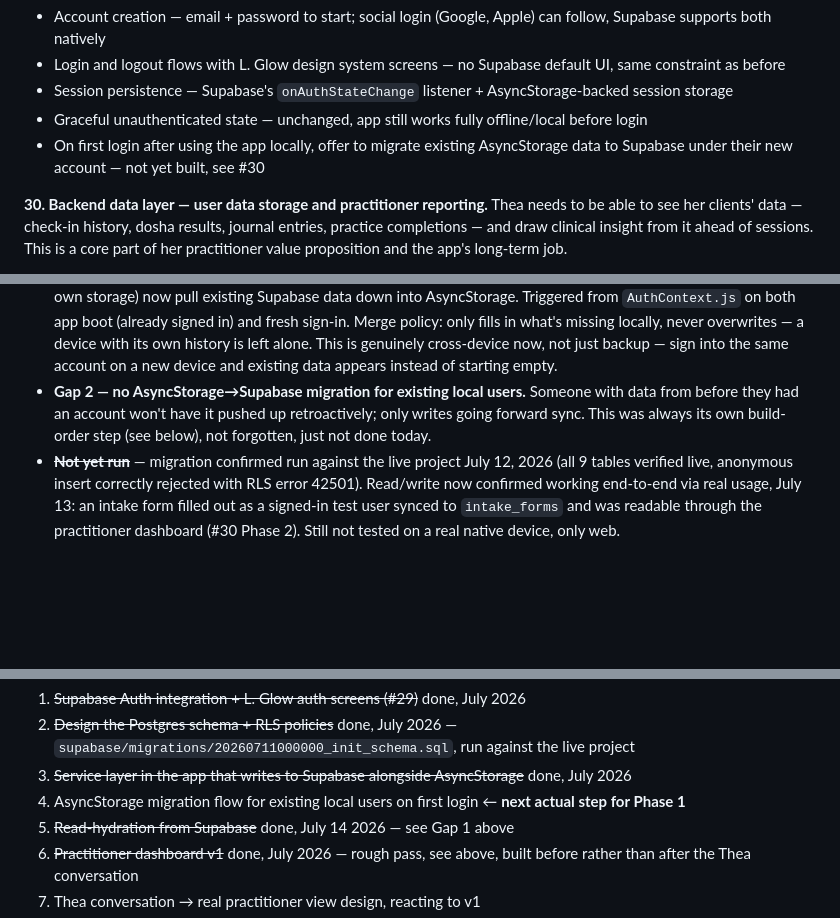
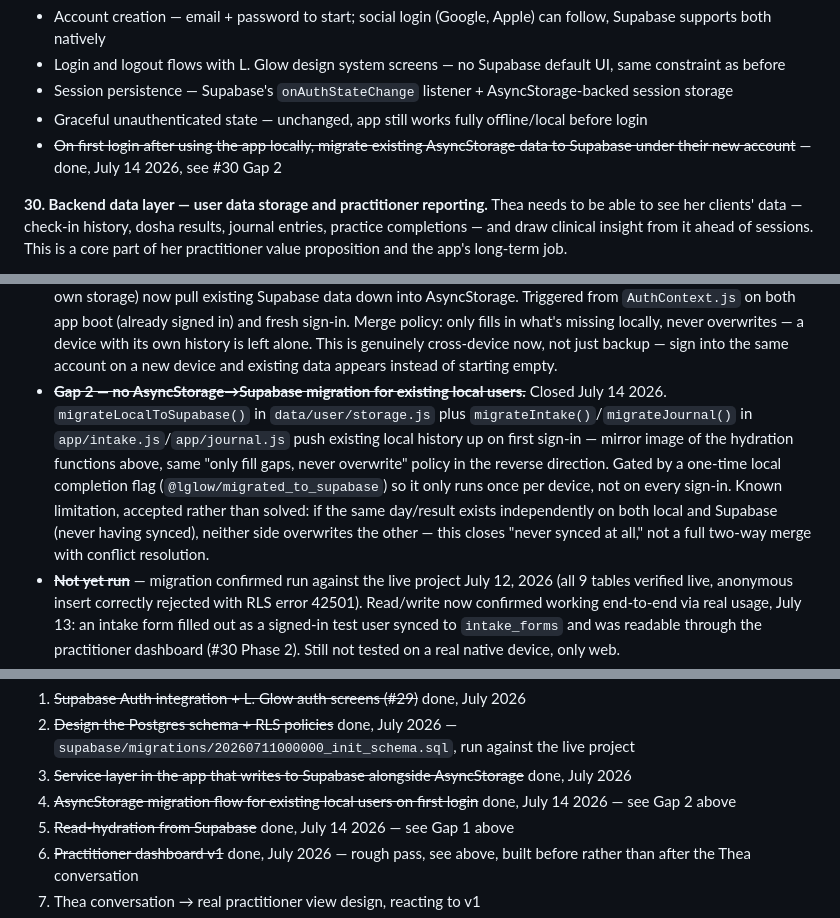
Before and after one commit to mvanderholm/l-glow, a Markdown page: docs/roadmap.md, 3 parts joined by grey strips. Rendered like a GitHub page; blank space fills up the shorter version.

Commit message:
Mark AsyncStorage-to-Supabase migration gap closed in roadmap

```diff
--- a/docs/roadmap.md
+++ b/docs/roadmap.md
@@ -637,7 +637,7 @@ Scope (updated from original Firebase-era list):
 - Login and logout flows with L. Glow design system screens — no Supabase default UI, same constraint as before
 - Session persistence — Supabase's `onAuthStateChange` listener + AsyncStorage-backed session storage
 - Graceful unauthenticated state — unchanged, app still works fully offline/local before login
-- On first login after using the app locally, offer to migrate existing AsyncStorage data to Supabase under their new account — not yet built, see #30
+- ~~On first login after using the app locally, migrate existing AsyncStorage data to Supabase under their new account~~ — done, July 14 2026, see #30 Gap 2
 
 **30. Backend data layer — user data storage and practitioner reporting.**
 Thea needs to be able to see her clients' data — check-in history, dosha results, journal entries, practice completions — and draw clinical insight from it ahead of sessions. This is a core part of her practitioner value proposition and the app's long-term job.
@@ -650,7 +650,7 @@ Scope — two surfaces, sequenced (unchanged from the original plan, just a diff
 - Tables live: `supabase/migrations/20260711000000_init_schema.sql` — `users` (auto-created via trigger on signup), `dosha_results`, `guna_results`, `agni_results`, `checkins`, `journal_entries`, `intentions`, `intake_forms`, `practice_completions`. More complete than the original bullet list (that one didn't name guna/agni/intake as separate tables, but the app persists all three, so they needed rows too). RLS: owner-only on every table via `auth.uid() = user_id` — no practitioner-read policies yet, deliberately, since Phase 2 needs Thea's input first.
 - `data/user/storage.js` writes to both AsyncStorage and Supabase now (`saveDoshaResult`, `saveGunaResult`, `saveAgniResult`, `saveCheckin`, `saveIntention`, `saveUserName`), plus `app/journal.js` and `app/intake.js` (which manage their own storage outside `storage.js`). Best-effort: a failed Supabase write is logged and swallowed, never blocks the local save — AsyncStorage stays the thing every `load*()` function actually reads from.
 - ~~**Gap 1 — the app doesn't read from Supabase yet.**~~ Closed July 14 2026. `hydrateFromSupabase()` in `data/user/storage.js` (dosha/guna/agni results, display name, checkins, today's intention) plus `hydrateIntake()`/`hydrateJournal()` exported from `app/intake.js`/`app/journal.js` (which manage their own storage) now pull existing Supabase data down into AsyncStorage. Triggered from `AuthContext.js` on both app boot (already signed in) and fresh sign-in. Merge policy: only fills in what's missing locally, never overwrites — a device with its own history is left alone. This is genuinely cross-device now, not just backup — sign into the same account on a new device and existing data appears instead of starting empty.
-- **Gap 2 — no AsyncStorage→Supabase migration for existing local users.** Someone with data from before they had an account won't have it pushed up retroactively; only writes going forward sync. This was always its own build-order step (see below), not forgotten, just not done today.
+- ~~**Gap 2 — no AsyncStorage→Supabase migration for existing local users.**~~ Closed July 14 2026. `migrateLocalToSupabase()` in `data/user/storage.js` plus `migrateIntake()`/`migrateJournal()` in `app/intake.js`/`app/journal.js` push existing local history up on first sign-in — mirror image of the hydration functions above, same "only fill gaps, never overwrite" policy in the reverse direction. Gated by a one-time local completion flag (`@lglow/migrated_to_supabase`) so it only runs once per device, not on every sign-in. Known limitation, accepted rather than solved: if the same day/result exists independently on both local and Supabase (never having synced), neither side overwrites the other — this closes "never synced at all," not a full two-way merge with conflict resolution.
 - ~~**Not yet run**~~ — migration confirmed run against the live project July 12, 2026 (all 9 tables verified live, anonymous insert correctly rejected with RLS error 42501). Read/write now confirmed working end-to-end via real usage, July 13: an intake form filled out as a signed-in test user synced to `intake_forms` and was readable through the practitioner dashboard (#30 Phase 2). Still not tested on a real native device, only web.
 - `practice_completions` exists as a table but nothing in the app writes to it — there's no "mark a practice complete" feature built yet. Scaffolded because the roadmap named it as a core table; flagged here so it doesn't look like an oversight that it's empty.
 
@@ -680,7 +680,7 @@ With both fixed, the full loop is confirmed working: client fills out intake for
 1. ~~Supabase Auth integration + L. Glow auth screens (#29)~~ done, July 2026
 2. ~~Design the Postgres schema + RLS policies~~ done, July 2026 — `supabase/migrations/20260711000000_init_schema.sql`, run against the live project
 3. ~~Service layer in the app that writes to Supabase alongside AsyncStorage~~ done, July 2026
-4. AsyncStorage migration flow for existing local users on first login ← **next actual step for Phase 1**
+4. ~~AsyncStorage migration flow for existing local users on first login~~ done, July 14 2026 — see Gap 2 above
 5. ~~Read-hydration from Supabase~~ done, July 14 2026 — see Gap 1 above
 6. ~~Practitioner dashboard v1~~ done, July 2026 — rough pass, see above, built before rather than after the Thea conversation
 7. Thea conversation → real practitioner view design, reacting to v1
```
